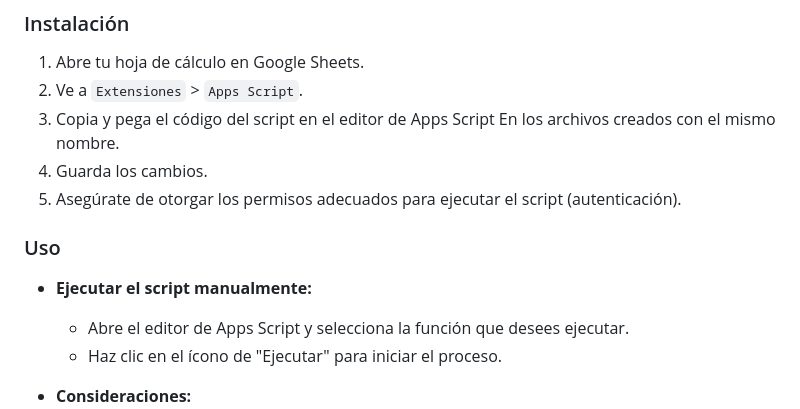
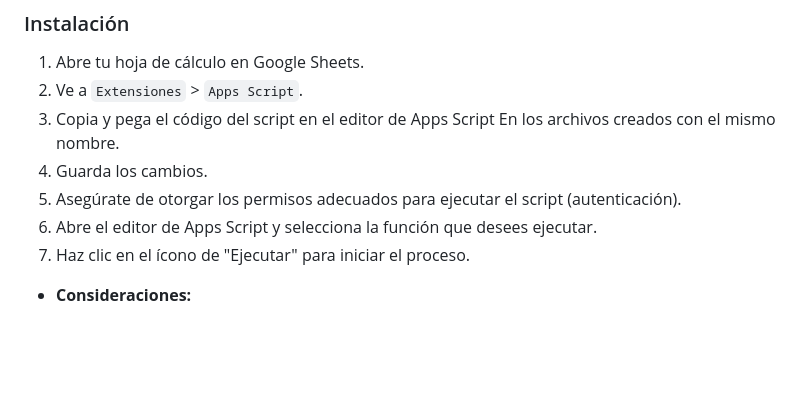
Before and after one commit to DiegoLagosBesoain/ProgramacionAcademica, a Markdown page: README.md, the part around the change. GitHub-like rendering; blank space fills up the shorter version.

```diff
--- a/README.md
+++ b/README.md
@@ -28,12 +28,8 @@ Está diseñado para usarse en el entorno de Google Sheets, utilizando Google Ap
 3. Copia y pega el código del script en el editor de Apps Script En los archivos creados con el mismo nombre.
 4. Guarda los cambios.
 5. Asegúrate de otorgar los permisos adecuados para ejecutar el script (autenticación).
-
-### Uso
-
-- **Ejecutar el script manualmente:**
-  - Abre el editor de Apps Script y selecciona la función que desees ejecutar.
-  - Haz clic en el ícono de "Ejecutar" para iniciar el proceso.
+6.  Abre el editor de Apps Script y selecciona la función que desees ejecutar.
+7. Haz clic en el ícono de "Ejecutar" para iniciar el proceso.
 
 - **Consideraciones:**
   - De cambiar el nombre de las hojas o no existir alguna el programa puede presentar fallas en su funcionamiento.
```
